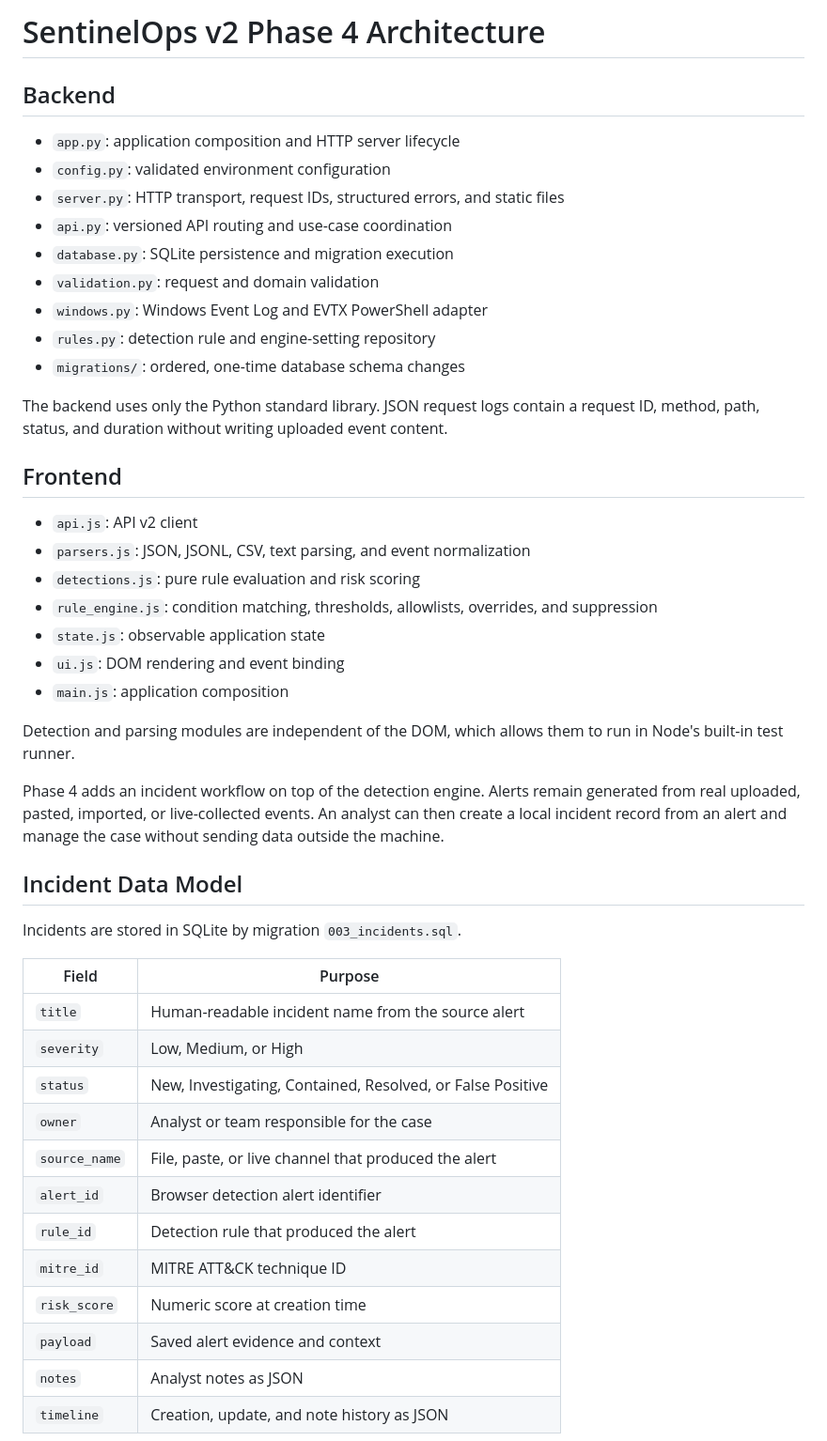
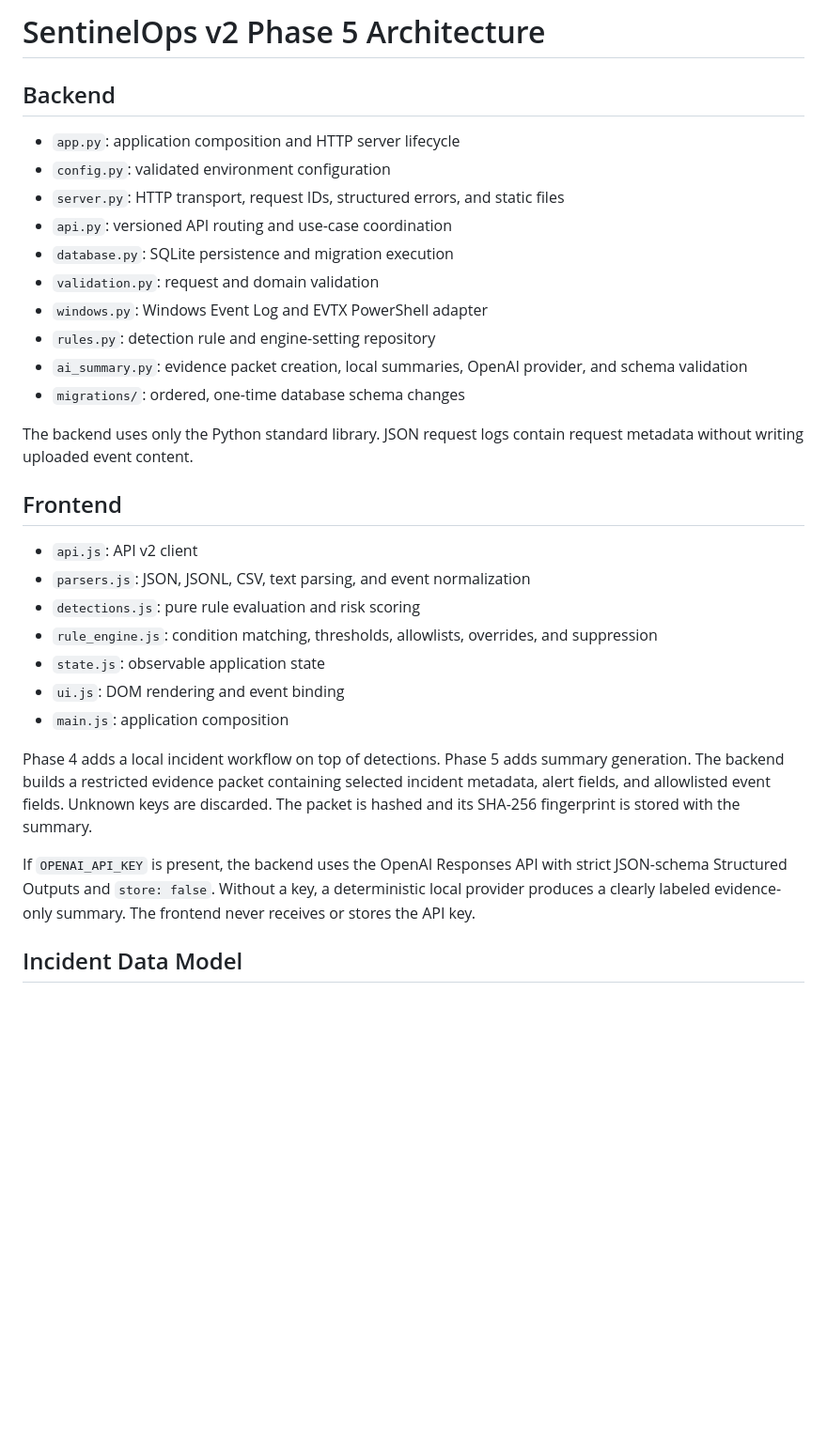
Before and after one commit to sparsh0711/SentinelOps, a Markdown page: v2.0/docs/architecture.md, the part around one of its changes. Shown at 94% size. GitHub-like rendering; blank space fills up the shorter version.

```diff
--- a/v2.0/docs/architecture.md
+++ b/v2.0/docs/architecture.md
@@ -1,4 +1,4 @@
-# SentinelOps v2 Phase 4 Architecture
+# SentinelOps v2 Phase 5 Architecture
 
 ## Backend
 
@@ -10,10 +10,10 @@
 - `validation.py`: request and domain validation
 - `windows.py`: Windows Event Log and EVTX PowerShell adapter
 - `rules.py`: detection rule and engine-setting repository
+- `ai_summary.py`: evidence packet creation, local summaries, OpenAI provider, and schema validation
 - `migrations/`: ordered, one-time database schema changes
 
-The backend uses only the Python standard library. JSON request logs contain a request
-ID, method, path, status, and duration without writing uploaded event content.
+The backend uses only the Python standard library. JSON request logs contain request metadata without writing uploaded event content.
 
 ## Frontend
 
@@ -25,30 +25,9 @@ ID, method, path, status, and duration without writing uploaded event content.
 - `ui.js`: DOM rendering and event binding
 - `main.js`: application composition
 
-Detection and parsing modules are independent of the DOM, which allows them to run in
-Node's built-in test runner.
+Phase 4 adds a local incident workflow on top of detections. Phase 5 adds summary generation. The backend builds a restricted evidence packet containing selected incident metadata, alert fields, and allowlisted event fields. Unknown keys are discarded. The packet is hashed and its SHA-256 fingerprint is stored with the summary.
 
-Phase 4 adds an incident workflow on top of the detection engine. Alerts remain
-generated from real uploaded, pasted, imported, or live-collected events. An analyst can
-then create a local incident record from an alert and manage the case without sending
-data outside the machine.
+If `OPENAI_API_KEY` is present, the backend uses the OpenAI Responses API with strict JSON-schema Structured Outputs and `store: false`. Without a key, a deterministic local provider produces a clearly labeled evidence-only summary. The frontend never receives or stores the API key.
 
 ## Incident Data Model
 
-Incidents are stored in SQLite by migration `003_incidents.sql`.
-
-| Field | Purpose |
-| --- | --- |
-| `title` | Human-readable incident name from the source alert |
-| `severity` | Low, Medium, or High |
-| `status` | New, Investigating, Contained, Resolved, or False Positive |
-| `owner` | Analyst or team responsible for the case |
-| `source_name` | File, paste, or live channel that produced the alert |
-| `alert_id` | Browser detection alert identifier |
-| `rule_id` | Detection rule that produced the alert |
-| `mitre_id` | MITRE ATT&CK technique ID |
-| `risk_score` | Numeric score at creation time |
-| `payload` | Saved alert evidence and context |
-| `notes` | Analyst notes as JSON |
-| `timeline` | Creation, update, and note history as JSON |
-
```
Also changed, not shown: other parts of v2.0/docs/architecture.md (+13 -54 lines).
